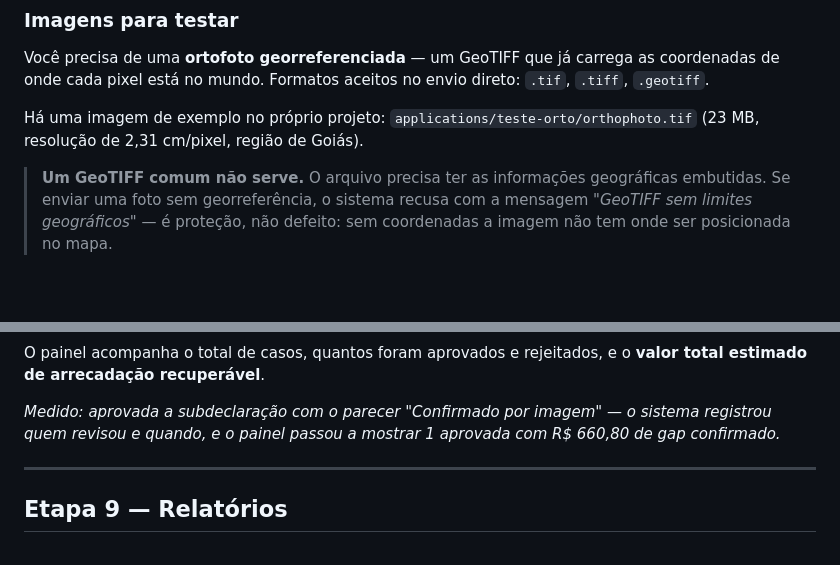
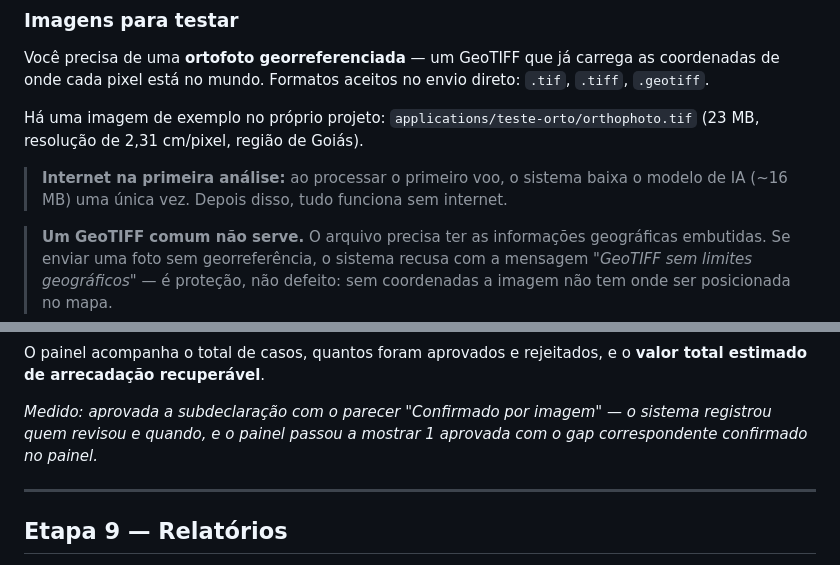
Before and after one commit to firewaredigital/cmtechmap-workspace, a Markdown page: deploy/local/GUIA-DE-TESTE.md, 2 parts joined by grey strips. Drawn GitHub-style; blank space fills up the shorter version.

```diff
--- a/deploy/local/GUIA-DE-TESTE.md
+++ b/deploy/local/GUIA-DE-TESTE.md
@@ -53,6 +53,10 @@ direto: `.tif`, `.tiff`, `.geotiff`.
 Há uma imagem de exemplo no próprio projeto:
 `applications/teste-orto/orthophoto.tif` (23 MB, resolução de 2,31 cm/pixel,
 região de Goiás).
+
+> **Internet na primeira análise:** ao processar o primeiro voo, o sistema
+> baixa o modelo de IA (~16 MB) uma única vez. Depois disso, tudo funciona
+> sem internet.
 
 > **Um GeoTIFF comum não serve.** O arquivo precisa ter as informações
 > geográficas embutidas. Se enviar uma foto sem georreferência, o sistema
@@ -406,7 +415,7 @@ o **valor total estimado de arrecadação recuperável**.
 
 *Medido: aprovada a subdeclaração com o parecer "Confirmado por imagem" —
 o sistema registrou quem revisou e quando, e o painel passou a mostrar
-1 aprovada com R$ 660,80 de gap confirmado.*
+1 aprovada com o gap correspondente confirmado no painel.*
 
 ---
 
```
Also changed, not shown: other parts of deploy/local/GUIA-DE-TESTE.md (+23 -18 lines).
